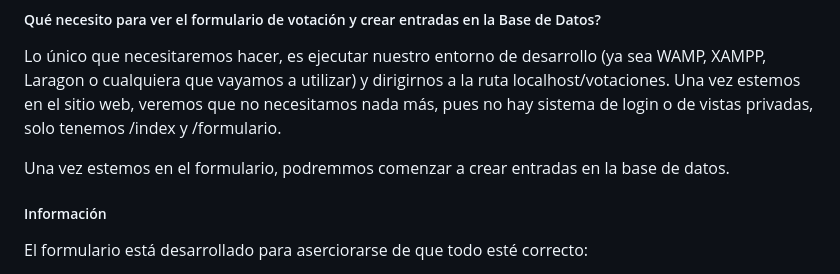
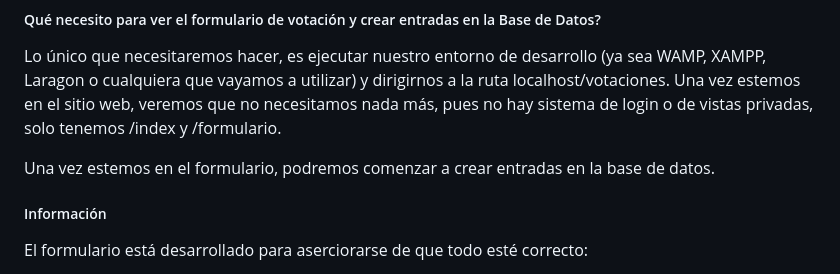
Before and after one commit to JhoplaINC/votaciones, a Markdown page: README.md, the part around the change. GitHub-like rendering.

Commit message:
corrección menor a readme

```diff
--- a/README.md
+++ b/README.md
@@ -29,7 +29,7 @@ En cuanto al código, deberemos ejecutar nuestro entorno de desarrollo para come
 Lo único que necesitaremos hacer, es ejecutar nuestro entorno de desarrollo (ya sea WAMP, XAMPP, Laragon o cualquiera que vayamos a utilizar) y dirigirnos a la ruta localhost/votaciones.
 Una vez estemos en el sitio web, veremos que no necesitamos nada más, pues no hay sistema de login o de vistas privadas, solo tenemos /index y /formulario.
 
-Una vez estemos en el formulario, podremmos comenzar a crear entradas en la base de datos.
+Una vez estemos en el formulario, podremos comenzar a crear entradas en la base de datos.
 
 ##### Información
 
```
